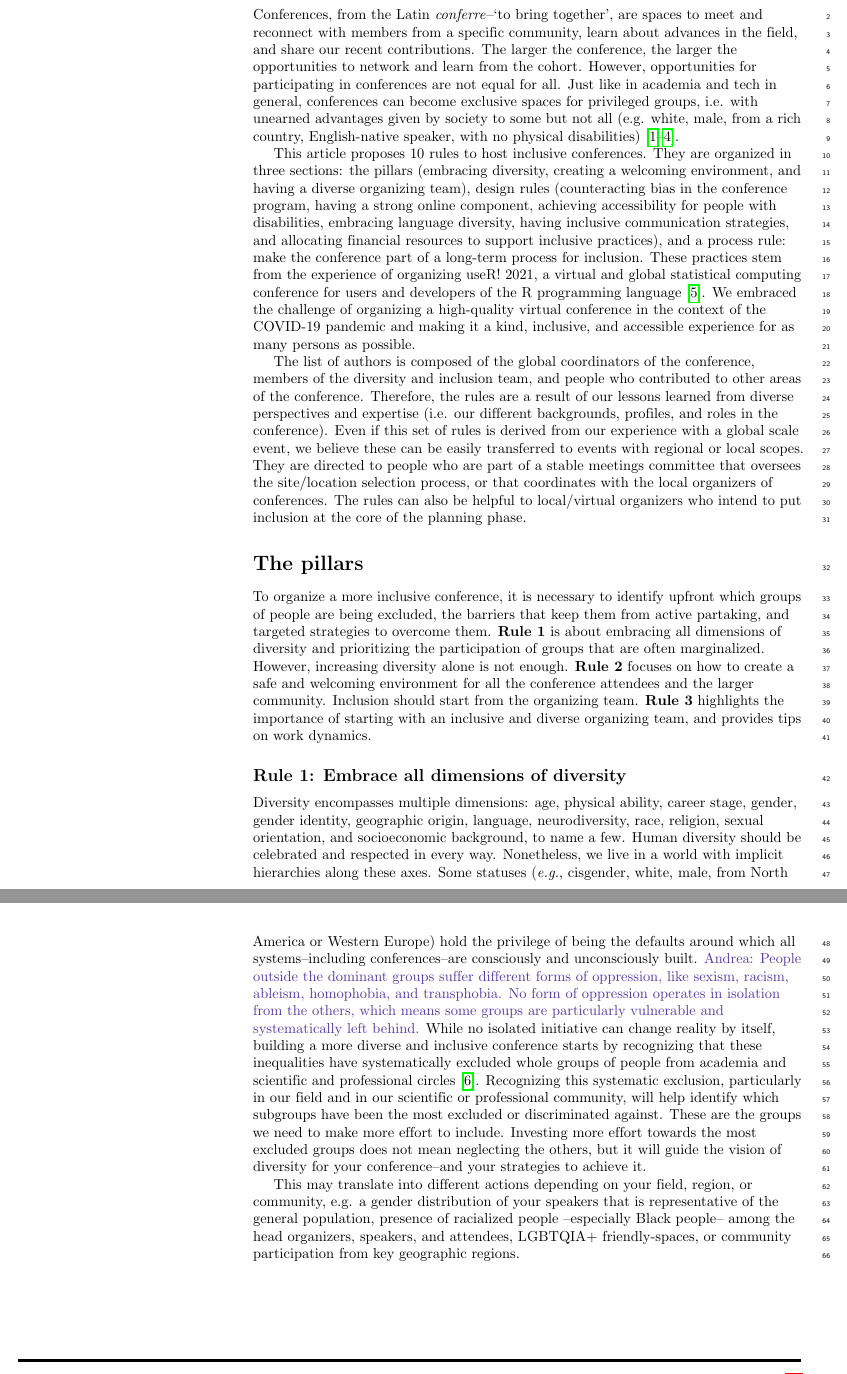
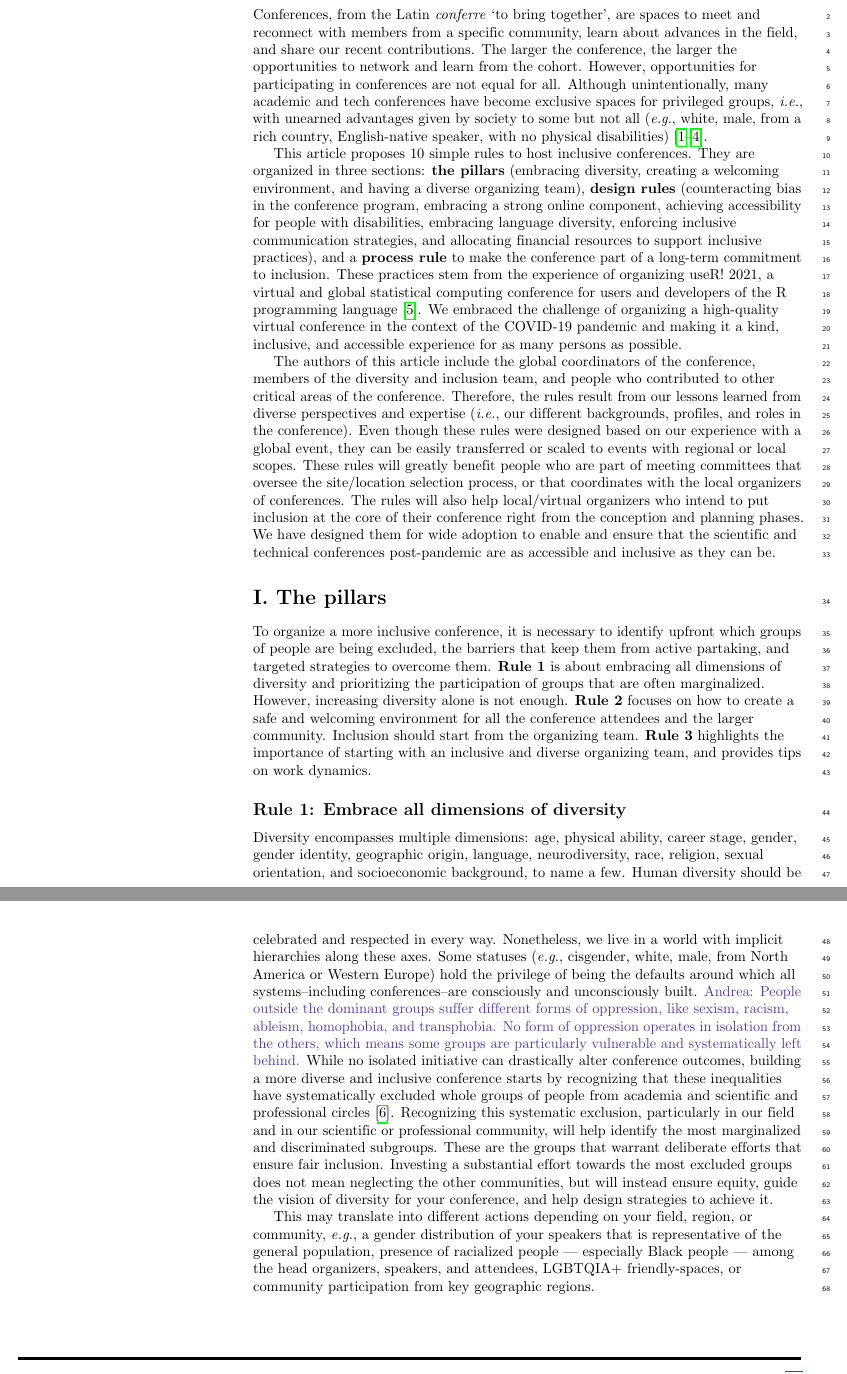
Before and after one commit to rociojoo/Ten-simple-rules-inclusive-conference, a LaTeX document (plos_latex_template.tex): two parts of pages 2 and 3 of 13, joined at a grey line, cut so that both start at the same text. Compiled offline with pdfLaTeX.

Commit message:
Minor changes to Intro & Pillars ~ @jananiravi

```diff
--- a/plos_latex_template.tex
+++ b/plos_latex_template.tex
@@ -298,22 +298,22 @@ In this article, we outline our most important lessons learned in 10 simple rule
 \section*{Introduction}
 
 % Rocío: Main message of the paragraph: Conferences are great, but for some
-Conferences, from the Latin \textit{conferre}--`to bring together', are spaces to meet and reconnect with members from a specific community, learn about advances in the field, and share our recent contributions.
+Conferences, from the Latin \textit{conferre} `to bring together', are spaces to meet and reconnect with members from a specific community, learn about advances in the field, and share our recent contributions.
 The larger the conference, the larger the opportunities to network and learn from the cohort.
 However, opportunities for participating in conferences are not equal for all.
-Just like in academia and tech in general, conferences can become exclusive spaces for privileged groups, i.e. with unearned advantages given by society to some but not all (e.g. white, male, from a rich country, English-native speaker, with no physical disabilities) \cite{arendDisparityConferenceRegistration2019, biggsAcademicConferenceChilly2018, depickerRethinkingInclusionDisability2020a, irishIncreasingParticipationUsing2020}.
+Although unintentionally, many academic and tech conferences have become exclusive spaces for privileged groups, \textit{i.e.}, with unearned advantages given by society to some but not all (\textit{e.g.}, white, male, from a rich country, English-native speaker, with no physical disabilities) \cite{arendDisparityConferenceRegistration2019, biggsAcademicConferenceChilly2018, depickerRethinkingInclusionDisability2020a, irishIncreasingParticipationUsing2020}.
 % However, conferences are likely to reproduce the systematic discrimination occurring in other spaces in our fields.
 
-This article proposes 10 rules to host inclusive conferences.
-They are organized in three sections: the pillars (embracing diversity, creating a welcoming environment, and having a diverse organizing team), design rules (counteracting bias in the conference program, having a strong online component, achieving accessibility for people with disabilities, embracing language diversity, having inclusive communication strategies, and allocating financial resources to support inclusive practices), and a process rule: make the conference part of a long-term process for inclusion.
+This article proposes 10 simple rules to host inclusive conferences.
+They are organized in three sections: \textbf{the pillars} (embracing diversity, creating a welcoming environment, and having a diverse organizing team), \textbf{design rules} (counteracting bias in the conference program, embracing a strong online component, achieving accessibility for people with disabilities, embracing language diversity, enforcing inclusive communication strategies, and allocating financial resources to support inclusive practices), and a \textbf{process rule} to make the conference part of a long-term commitment to inclusion.
 These practices stem from the experience of organizing useR! 2021, a virtual and global statistical computing conference for users and developers of the R programming language \cite{r_core_team_2021}.
 We embraced the challenge of organizing a high-quality virtual conference in the context of the COVID-19 pandemic and making it a kind, inclusive, and accessible experience for as many persons as possible.
 
-The list of authors is composed of the global coordinators of the conference, members of the diversity and inclusion team, and people who contributed to other areas of the conference.
-Therefore, the rules are a result of our lessons learned from diverse perspectives and expertise (i.e. our different backgrounds, profiles, and roles in the conference).
-Even if this set of rules is derived from our experience with a global scale event, we believe these can be easily transferred to events with regional or local scopes.
-They are directed to people who are part of a stable meetings committee that oversees the site/location selection process, or that coordinates with the local organizers of conferences.
-The rules can also be helpful to local/virtual organizers who intend to put inclusion at the core of the planning phase.
+The authors of this article include the global coordinators of the conference, members of the diversity and inclusion team, and people who contributed to other critical areas of the conference.
+Therefore, the rules result from our lessons learned from diverse perspectives and expertise (\textit{i.e.}, our different backgrounds, profiles, and roles in the conference).
+Even though these rules were designed based on our experience with a global event, they can be easily transferred or scaled to events with regional or local scopes.
+These rules will greatly benefit people who are part of meeting committees that oversee the site/location selection process, or that coordinates with the local organizers of conferences.
+The rules will also help local/virtual organizers who intend to put inclusion at the core of their conference right from the conception and planning phases. We have designed them for wide adoption to enable and ensure that the scientific and technical conferences post-pandemic are as accessible and inclusive as they can be.
 
 % This message is not new.
 % Barriers such as unattainable registration costs, sexism, prejudice against disable people (ableism), among others, have already been exposed and discussed in the literature \cite{arendDisparityConferenceRegistration2019, biggsAcademicConferenceChilly2018, depickerRethinkingInclusionDisability2020a, irishIncreasingParticipationUsing2020},
@@ -353,7 +353,7 @@ The rules can also be helpful to local/virtual organizers who intend to put incl
 \end{figure}
 
 
-\section*{The pillars}
+\section*{I. The pillars}
 
 To organize a more inclusive conference, it is necessary to identify upfront which groups of people are being excluded, the barriers that keep them from active partaking, and targeted strategies to overcome them.
 \textbf{Rule 1} is about embracing all dimensions of diversity and prioritizing the participation of groups that are often marginalized.
@@ -367,10 +367,10 @@ Inclusion should start from the organizing team. \textbf{Rule 3} highlights the
 % Rocío: Main idea: what is diversity and why does it matter? (inequalities)
 Diversity encompasses multiple dimensions: age, physical ability, career stage, gender, gender identity, geographic origin, language, neurodiversity, race, religion, sexual orientation, and socioeconomic background, to name a few.
 Human diversity should be celebrated and respected in every way. Nonetheless, we live in a world with implicit hierarchies along these axes. Some statuses (\textit{e.g.}, cisgender, white, male, from North America or Western Europe) hold the privilege of being the defaults around which all systems--including conferences--are consciously and unconsciously built. \as{People outside the dominant groups suffer different forms of oppression, like sexism, racism, ableism, homophobia, and transphobia. No form of oppression operates in isolation from the others, which means some groups are particularly vulnerable and systematically left behind.}
-While no isolated initiative can change reality by itself, building a more diverse and inclusive conference starts by recognizing that these inequalities have systematically excluded whole groups of people from academia and scientific and professional circles \cite{timperleyHeMoanaPukepuke2020}.
-Recognizing this systematic exclusion, particularly in our field and in our scientific or professional community, will help identify which subgroups have been the most excluded or discriminated against.
-These are the groups we need to make more effort to include.
-Investing more effort towards the most excluded groups does not mean neglecting the others, but it will guide the vision of diversity for your conference--and your strategies to achieve it.
+While no isolated initiative can drastically alter conference outcomes, building a more diverse and inclusive conference starts by recognizing that these inequalities have systematically excluded whole groups of people from academia and scientific and professional circles \cite{timperleyHeMoanaPukepuke2020}.
+Recognizing this systematic exclusion, particularly in our field and in our scientific or professional community, will help identify the most marginalized and discriminated subgroups.
+These are the groups that warrant deliberate efforts that ensure fair inclusion.
+Investing a substantial effort towards the most excluded groups does not mean neglecting the other communities, but will instead ensure equity, guide the vision of diversity for your conference, and help design strategies to achieve it.
 % vision
 % back to the indicators?
 % realistic but bold (back?)
@@ -379,7 +379,7 @@ Investing more effort towards the most excluded groups does not mean neglecting
 %Express the diversity and inclusion vision for your conference by writing a diversity statement.
 
 % Rocío: more effort towards including the more excluded
-This may translate into different actions depending on your field, region, or community, e.g. a gender distribution of your speakers that is representative of the general population, presence of racialized people --especially Black people-- among the head organizers, speakers, and attendees, LGBTQIA+ friendly-spaces, or community participation from key geographic regions.
+This may translate into different actions depending on your field, region, or community, \textit{e.g.}, a gender distribution of your speakers that is representative of the general population, presence of racialized people — especially Black people — among the head organizers, speakers, and attendees, LGBTQIA+ friendly-spaces, or community participation from key geographic regions.
 
 
 \subsection*{Rule 2: Create a safe and welcoming environment}
```
Also changed, not shown: plos_latex_template.tex (4 more changed lines).
